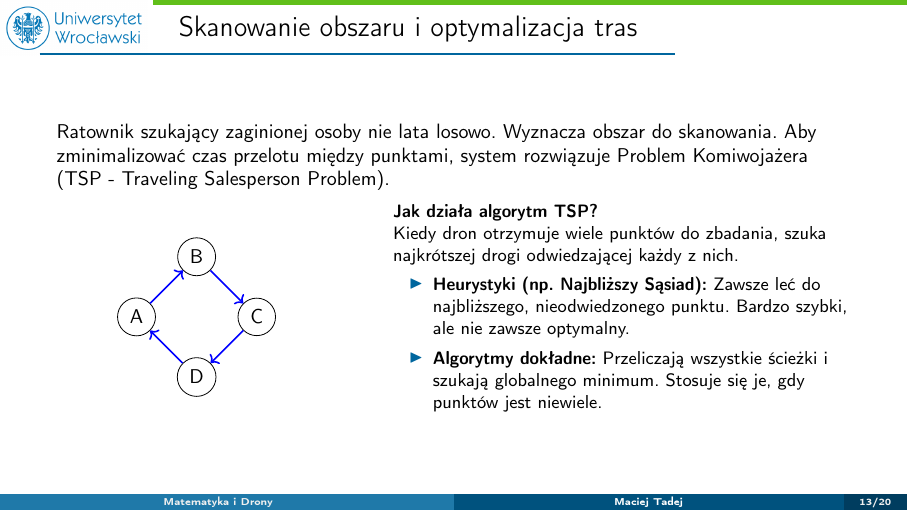
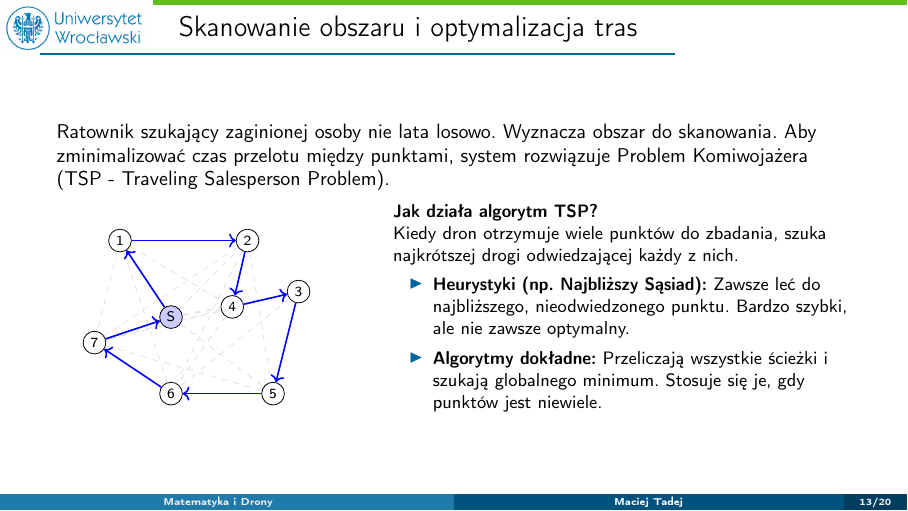
Before and after one commit to tadejow/autonomous-drones-modeling, LaTeX slides (prezentacja/main.tex, which reads prezentacja/sections/04_misje.tex): page 13 of 20. Compiled offline with pdfLaTeX; a LaTeX package or settings file that is missing is left out.

Commit message:
style: replace simple ABCD graph with complex 8-node TSP visualization

```diff
--- a/prezentacja/sections/04_misje.tex
+++ b/prezentacja/sections/04_misje.tex
@@ -8,17 +8,34 @@
     \begin{columns}
         \column{0.4\textwidth}
         \begin{center}
-        \begin{tikzpicture}[node distance=1.5cm, every node/.style={circle, draw, minimum size=0.5cm}]
-            \node (1) at (0,0) {A};
-            \node (2) [above right of=1] {B};
-            \node (3) [below right of=2] {C};
-            \node (4) [below right of=1] {D};
+        \begin{tikzpicture}[scale=0.9, every node/.style={circle, draw, minimum size=0.4cm, inner sep=1pt, font=\scriptsize}]
+            \node[fill=blue!20] (S) at (0, 0) {S};
+            \node (1) at (-1, 1.5) {1};
+            \node (2) at (1.5, 1.5) {2};
+            \node (3) at (2.5, 0.5) {3};
+            \node (4) at (1.2, 0.2) {4};
+            \node (5) at (2, -1.5) {5};
+            \node (6) at (0, -1.5) {6};
+            \node (7) at (-1.5, -0.5) {7};
 
-            \path[->, thick, blue]
-                (1) edge (2)
-                (2) edge (3)
-                (3) edge (4)
-                (4) edge (1);
+            % Tło - możliwe, ale nieoptymalne ścieżki (żeby wyglądało jak prawdziwy problem grafowy)
+            \begin{scope}[gray!40, dashed, very thin]
+                \draw (S) -- (2); \draw (S) -- (3); \draw (S) -- (4); \draw (S) -- (5);
+                \draw (1) -- (4); \draw (1) -- (7); \draw (1) -- (6);
+                \draw (2) -- (5); \draw (2) -- (6); \draw (2) -- (7);
+                \draw (3) -- (6); \draw (3) -- (7); \draw (4) -- (6);
+                \draw (4) -- (7); \draw (5) -- (7);
+            \end{scope}
+
+            % Optymalna trasa (bez krzyżowania się, bo to metryka euklidesowa)
+            \draw[->, thick, blue] (S) -- (1);
+            \draw[->, thick, blue] (1) -- (2);
+            \draw[->, thick, blue] (2) -- (4);
+            \draw[->, thick, blue] (4) -- (3);
+            \draw[->, thick, blue] (3) -- (5);
+            \draw[->, thick, blue] (5) -- (6);
+            \draw[->, thick, blue] (6) -- (7);
+            \draw[->, thick, blue] (7) -- (S);
         \end{tikzpicture}
         \end{center}
 
```
